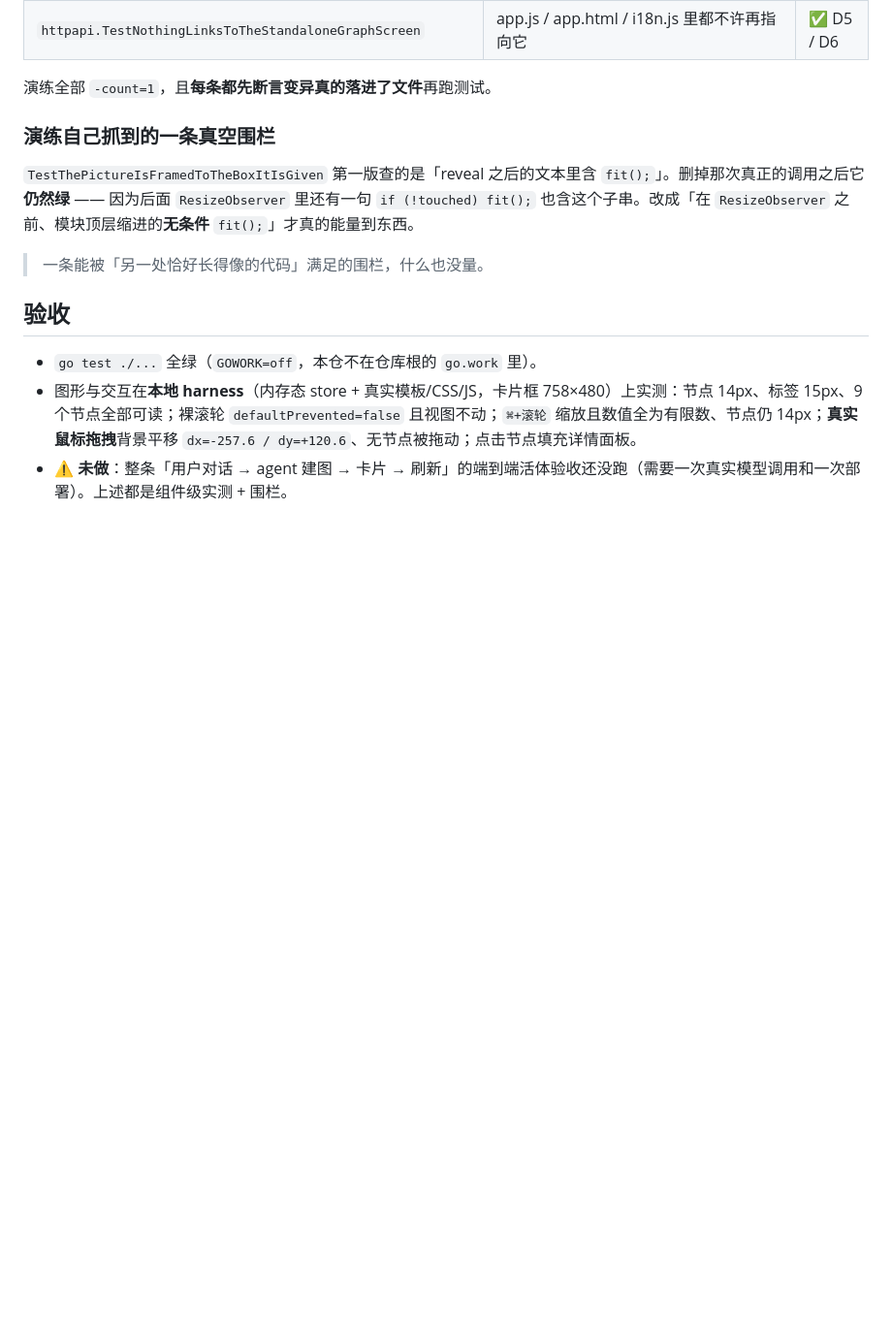
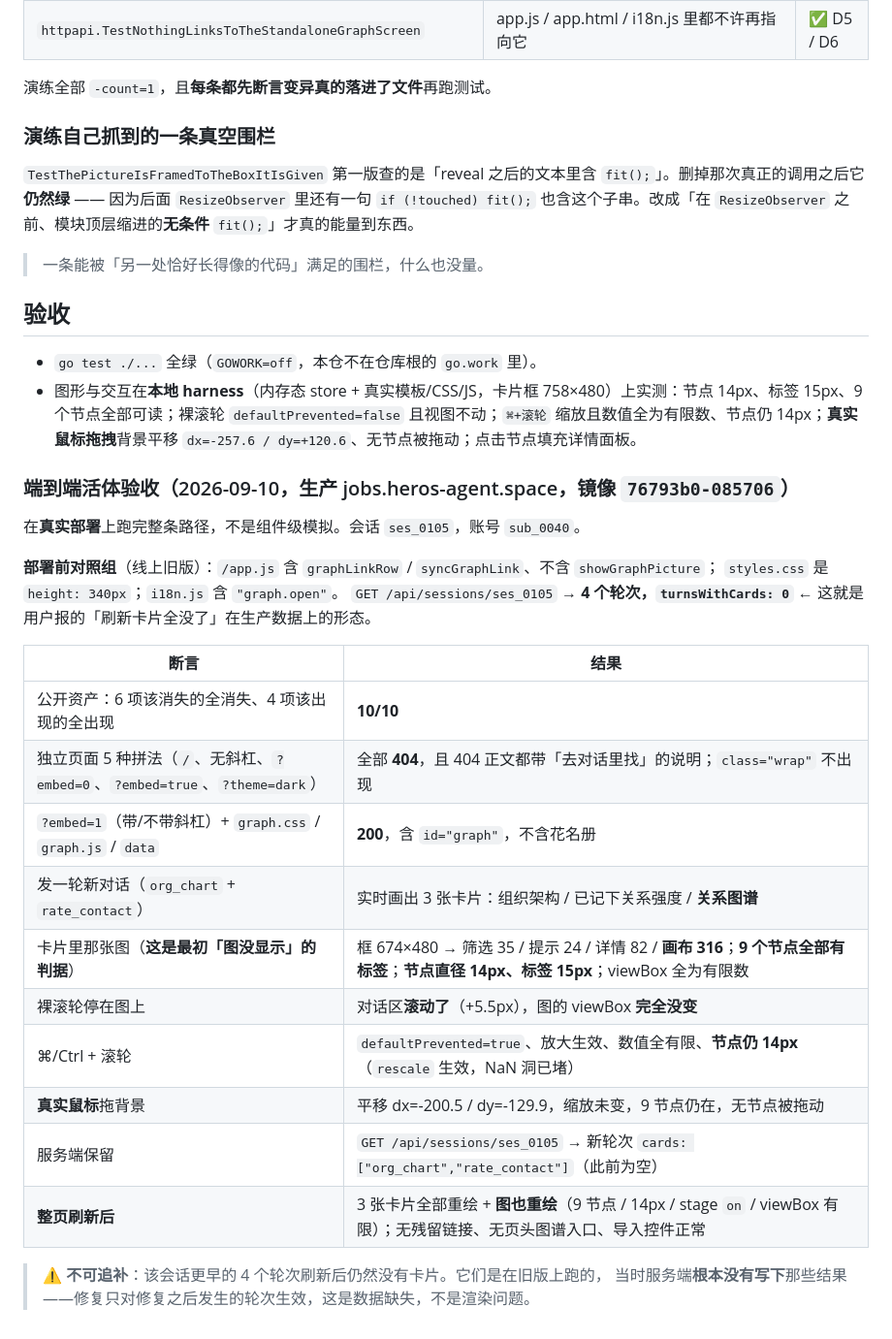
Before and after one commit to damonleelcx/Opportunity-Bridge-Agent, a Markdown page: docs/bugfix/2026-09-10-the-graph-card-could-not-be-read.md, the part around the change. Shown at 97% size. Rendered like a GitHub page; blank space fills up the shorter version.

Commit message:
Record the graph card's live end-to-end run
The acceptance section said the end-to-end run had not happened. It has
now, on the real deployment (76793b0-085706), so that line was about to
become a false record of what was verified - which is the one thing an
acceptance section must not be.

The baseline is in it too, from the same production data: before the
deploy, ses_0105 had four turns and turnsWithCards: 0. That is the
reader's "the generated cards are gone after refreshing the page", in the
database, and it is what makes the after-numbers mean anything.

Also written down: the four older turns stay empty after a refresh. Their
results were never written, so there is nothing to redraw - the fix works
forwards only, and that is data loss rather than a rendering fault.

Co-Authored-By: Claude Opus 5 <noreply@anthropic.com>

```diff
--- a/docs/bugfix/2026-09-10-the-graph-card-could-not-be-read.md
+++ b/docs/bugfix/2026-09-10-the-graph-card-could-not-be-read.md
@@ -141,4 +141,26 @@
 
 - `go test ./...` 全绿（`GOWORK=off`，本仓不在仓库根的 `go.work` 里）。
 - 图形与交互在**本地 harness**（内存态 store + 真实模板/CSS/JS，卡片框 758×480）上实测：节点 14px、标签 15px、9 个节点全部可读；裸滚轮 `defaultPrevented=false` 且视图不动；`⌘+滚轮` 缩放且数值全为有限数、节点仍 14px；**真实鼠标拖拽**背景平移 `dx=-257.6 / dy=+120.6`、无节点被拖动；点击节点填充详情面板。
-- ⚠️ **未做**：整条「用户对话 → agent 建图 → 卡片 → 刷新」的端到端活体验收还没跑（需要一次真实模型调用和一次部署）。上述都是组件级实测 + 围栏。
+### 端到端活体验收（2026-09-10，生产 jobs.heros-agent.space，镜像 `76793b0-085706`）
+
+在**真实部署**上跑完整条路径，不是组件级模拟。会话 `ses_0105`，账号 `sub_0040`。
+
+**部署前对照组**（线上旧版）：`/app.js` 含 `graphLinkRow` / `syncGraphLink`、不含 `showGraphPicture`；
+`styles.css` 是 `height: 340px`；`i18n.js` 含 `"graph.open"`。
+`GET /api/sessions/ses_0105` → **4 个轮次，`turnsWithCards: 0`** ← 这就是用户报的「刷新卡片全没了」在生产数据上的形态。
+
+| 断言 | 结果 |
+|---|---|
+| 公开资产：6 项该消失的全消失、4 项该出现的全出现 | **10/10** |
+| 独立页面 5 种拼法（`/`、无斜杠、`?embed=0`、`?embed=true`、`?theme=dark`） | 全部 **404**，且 404 正文都带「去对话里找」的说明；`class="wrap"` 不出现 |
+| `?embed=1`（带/不带斜杠）+ `graph.css` / `graph.js` / `data` | **200**，含 `id="graph"`，不含花名册 |
+| 发一轮新对话（`org_chart` + `rate_contact`） | 实时画出 3 张卡片：组织架构 / 已记下关系强度 / **关系图谱** |
+| 卡片里那张图（**这是最初「图没显示」的判据**） | 框 674×480 → 筛选 35 / 提示 24 / 详情 82 / **画布 316**；**9 个节点全部有标签**；**节点直径 14px、标签 15px**；viewBox 全为有限数 |
+| 裸滚轮停在图上 | 对话区**滚动了**（+5.5px），图的 viewBox **完全没变** |
+| ⌘/Ctrl + 滚轮 | `defaultPrevented=true`、放大生效、数值全有限、**节点仍 14px**（`rescale` 生效，NaN 洞已堵） |
+| **真实鼠标**拖背景 | 平移 dx=-200.5 / dy=-129.9，缩放未变，9 节点仍在，无节点被拖动 |
+| 服务端保留 | `GET /api/sessions/ses_0105` → 新轮次 `cards: ["org_chart","rate_contact"]`（此前为空） |
+| **整页刷新后** | 3 张卡片全部重绘 + **图也重绘**（9 节点 / 14px / stage `on` / viewBox 有限）；无残留链接、无页头图谱入口、导入控件正常 |
+
+> ⚠️ **不可追补**：该会话更早的 4 个轮次刷新后仍然没有卡片。它们是在旧版上跑的，
+> 当时服务端**根本没有写下**那些结果——修复只对修复之后发生的轮次生效，这是数据缺失，不是渲染问题。
```
